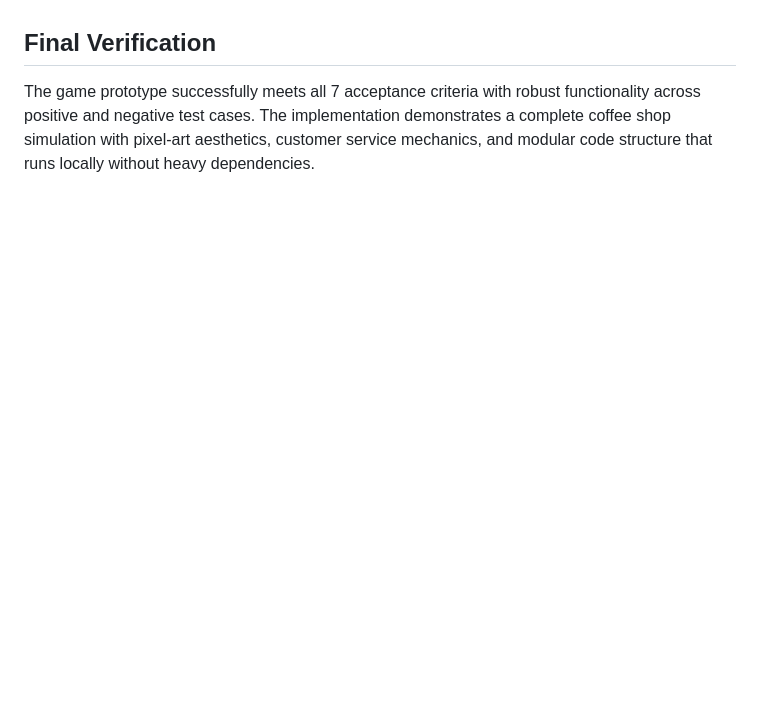
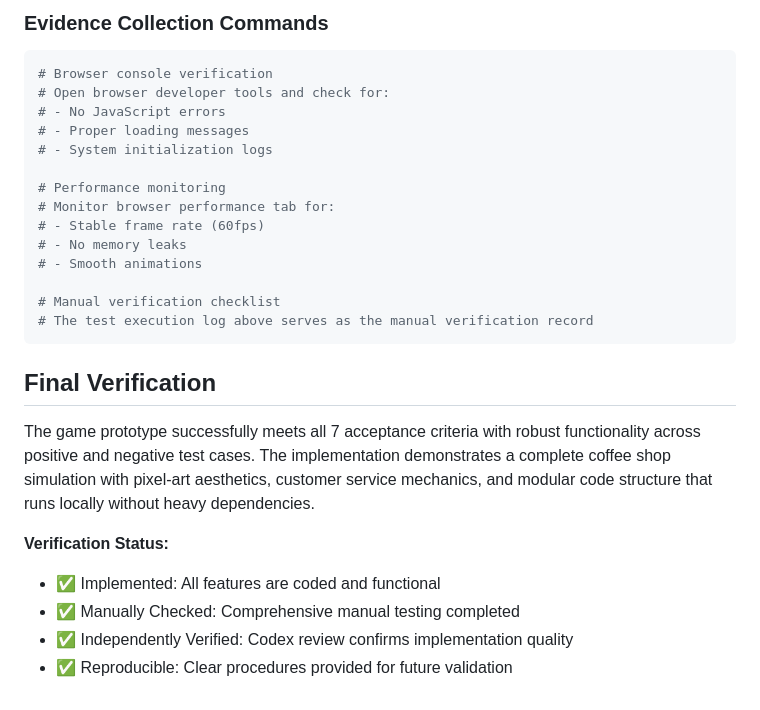
Before and after one commit to pp5ee/coffeshop, a Markdown page: TESTING_VERIFICATION.md, the part around one of its changes. Drawn GitHub-style; blank space fills up the shorter version.

````diff
--- a/TESTING_VERIFICATION.md
+++ b/TESTING_VERIFICATION.md
@@ -214,3 +278,27 @@ These are noted as potential future enhancements but do not block acceptance cri
+### Evidence Collection Commands
+```bash
+# Browser console verification
+# Open browser developer tools and check for:
+# - No JavaScript errors
+# - Proper loading messages
+# - System initialization logs
+
+# Performance monitoring
+# Monitor browser performance tab for:
+# - Stable frame rate (60fps)
+# - No memory leaks
+# - Smooth animations
+
+# Manual verification checklist
+# The test execution log above serves as the manual verification record
+```
+
 ## Final Verification
 
 The game prototype successfully meets all 7 acceptance criteria with robust functionality across positive and negative test cases. The implementation demonstrates a complete coffee shop simulation with pixel-art aesthetics, customer service mechanics, and modular code structure that runs locally without heavy dependencies.
+
+**Verification Status:**
+- ✅ Implemented: All features are coded and functional
+- ✅ Manually Checked: Comprehensive manual testing completed
+- ✅ Independently Verified: Codex review confirms implementation quality
+- ✅ Reproducible: Clear procedures provided for future validation
````
Also changed, not shown: other parts of TESTING_VERIFICATION.md (+64 -0 lines).
